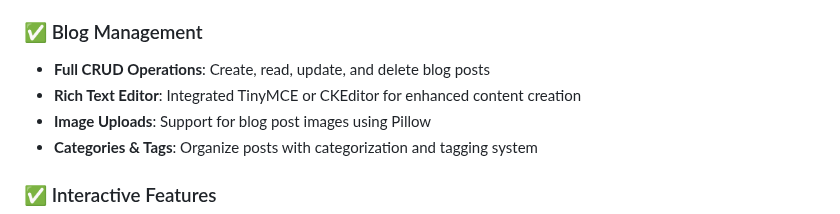
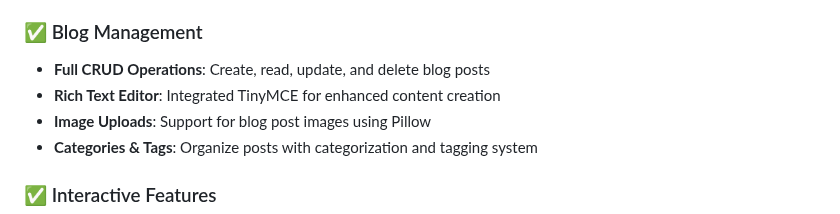
Before and after one commit to LokeshShrestha/Blog-System, a Markdown page: README.md, the part around the change. Drawn GitHub-style.

```diff
--- a/README.md
+++ b/README.md
@@ -11,7 +11,7 @@ A full-featured blog application built with Django that supports user authentica
 
 ### ✅ Blog Management
 - **Full CRUD Operations**: Create, read, update, and delete blog posts
-- **Rich Text Editor**: Integrated TinyMCE or CKEditor for enhanced content creation
+- **Rich Text Editor**: Integrated TinyMCE for enhanced content creation
 - **Image Uploads**: Support for blog post images using Pillow
 - **Categories & Tags**: Organize posts with categorization and tagging system
 
```
